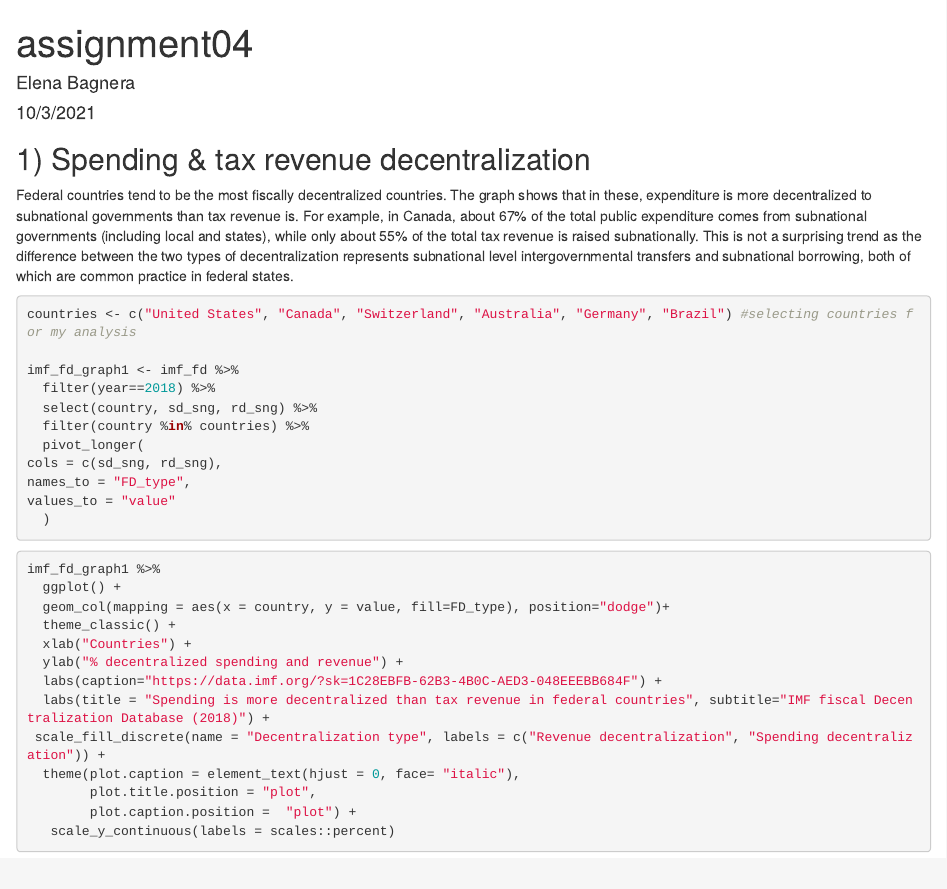
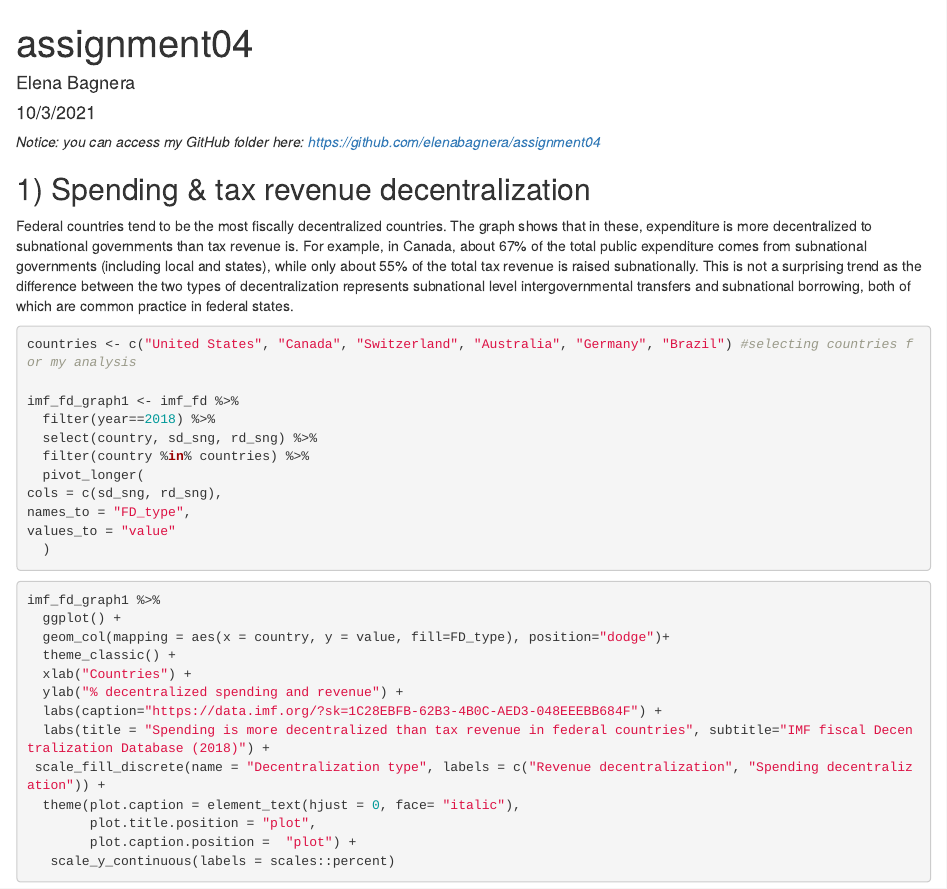
Before and after one commit to elenabagnera/assignment04, an R Markdown document (assignment04eb1238.Rmd): the page in a window 1100 px wide, from its top. The pictures show the output file assignment04eb1238.html that the author committed with the source, opened offline.

Commit message:
adding link to github folder

````diff
--- a/assignment04eb1238.Rmd
+++ b/assignment04eb1238.Rmd
@@ -12,6 +12,8 @@ library(haven)
 library(ggrepel)
 library(scales)
 ```
+
+*Notice: you can access my GitHub folder here: https://github.com/elenabagnera/assignment04 *
 
 ## 1) Spending & tax revenue decentralization
 
````
Also changed, not shown: assignment04eb1238.html.
